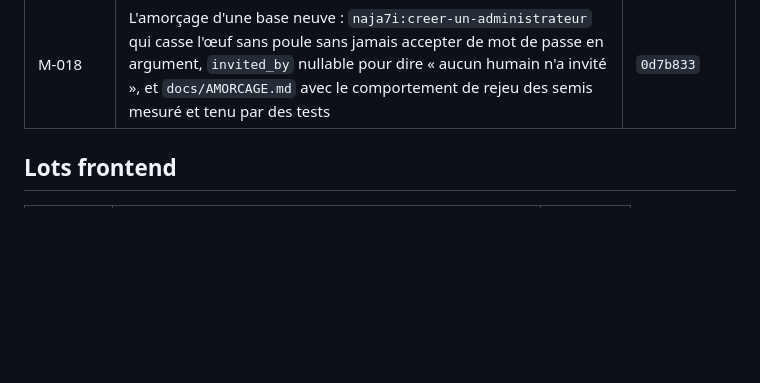
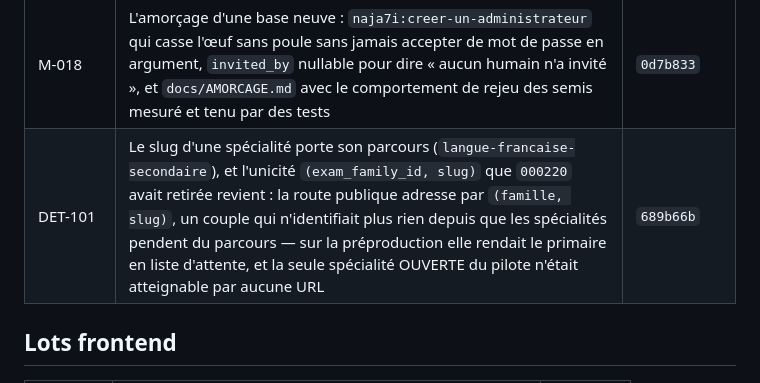
Before and after one commit to optimgov/Naja7i_backend_front, a Markdown page: docs/PAS.md, the part around the change. Drawn GitHub-style; blank space fills up the shorter version.

```diff
--- a/docs/PAS.md
+++ b/docs/PAS.md
@@ -138,6 +138,7 @@ Un pas sans SHA n'est pas livré, quel que soit l'état du code.
 | DET-91.b | La condition de public est dite au catalogue : code et libellés FR/AR de la catégorie sur la ressource d'offre, en lecture seule ; une offre sans public ne rend pas le champ, et la route publique reste publique et complète — filtrer reste une décision d'écran | `cfd8fde` |
 | M-017 | La catégorie du candidat sur son profil — même forme que sur les offres, clé absente quand aucune épreuve n'est déclarée, invariant de forme restreint aux champs déclarés ; et `etat_essai` arabe réparé, seul libellé fautif sur 299 mesurés | `5ddef8c` |
 | M-018 | L'amorçage d'une base neuve : `naja7i:creer-un-administrateur` qui casse l'œuf sans poule sans jamais accepter de mot de passe en argument, `invited_by` nullable pour dire « aucun humain n'a invité », et `docs/AMORCAGE.md` avec le comportement de rejeu des semis mesuré et tenu par des tests | `0d7b833` |
+| DET-101 | Le slug d'une spécialité porte son parcours (`langue-francaise-secondaire`), et l'unicité `(exam_family_id, slug)` que `000220` avait retirée revient : la route publique adresse par `(famille, slug)`, un couple qui n'identifiait plus rien depuis que les spécialités pendent du parcours — sur la préproduction elle rendait le primaire en liste d'attente, et la seule spécialité OUVERTE du pilote n'était atteignable par aucune URL | `689b66b` |
 
 ## Lots frontend
 
```
Also changed, not shown: docs/BACKLOG.md (+45 -0 lines), docs/DETTE.md (+2 -2 lines).
